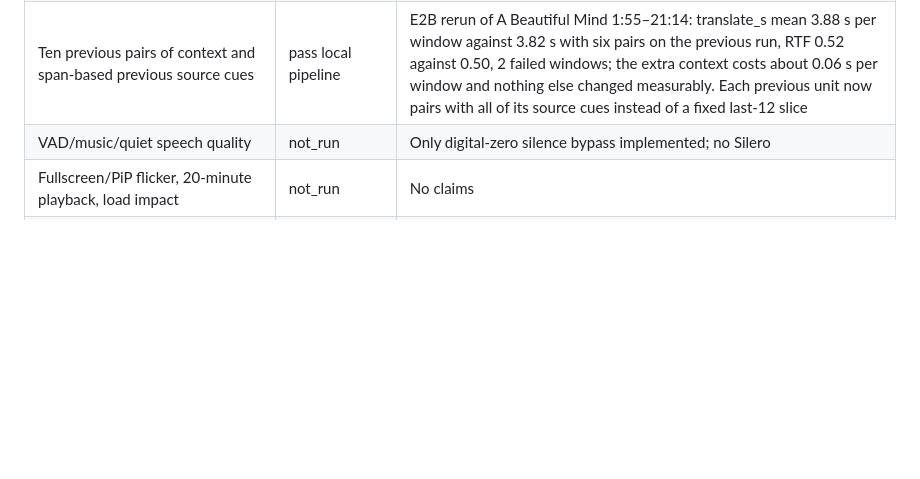
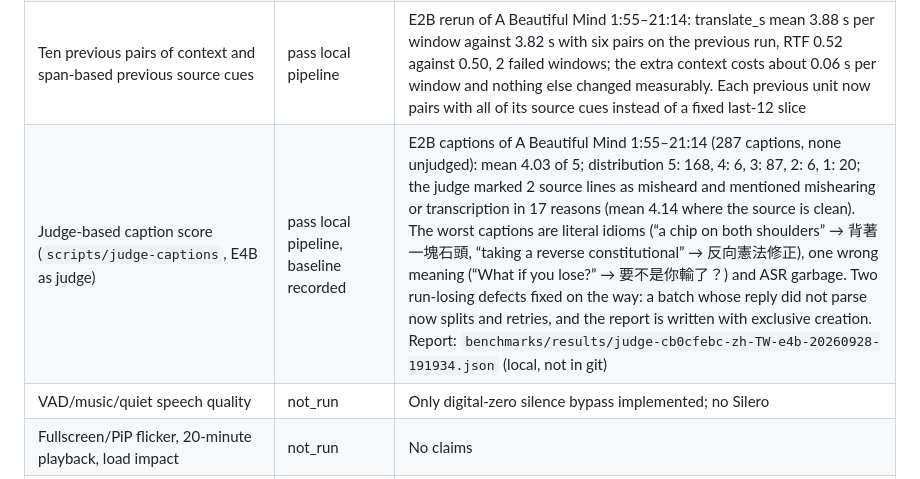
Before and after one commit to savourylie/iina-cue, a Markdown page: docs/acceptance.md, the part around the change. Drawn GitHub-style; blank space fills up the shorter version.

Commit message:
docs(acceptance): judge baseline for the E2B captions
Co-Authored-By: Claude Fable 5.1 <noreply@anthropic.com>

```diff
--- a/docs/acceptance.md
+++ b/docs/acceptance.md
@@ -43,6 +43,7 @@ Scope: local uncommitted 0.1.0 developer preview. A pass applies only to the nam
 | Glossary ledger quality: built-in Taiwan name table, lowercase filter, phrase decomposition, exact built-in matching, seen-twice rule | pass local pipeline | Five E2B reruns of A Beautiful Mind 1:55–21:14 through `scripts/eval-session.py`, each with the film's learned names cleared. Before: the ledger held Seriously, Professor, English, ICY, Roommate and locked 威爾 for Wheeler and 約翰 for Nash. After: the ledger is Carnegie, Bender, Saw, Nash, Einstein; every recurring name renders one way (John 約翰 16/16 from the built-in table, Nash 納什 7/7, Bender 4/4, Hanson 漢森 4/4, Wheeler 惠勒 2/2 including “Wheeler Lab”, Martin, Charles, Carnegie), and one-off ASR junk (Punch, Scale, Handstand, Prodigal Roommate) is skipped as mentioned once. Two defects found and fixed on the way: fuzzy matching against the 656-entry table had mapped Bender to Becker and injected 貝克 (built-in names now match exactly), and whole phrases such as “Wheeler Lab” were learned with their own renderings (a phrase with an established part now asks only for its unknown tokens). The worker and supervisor now report reported/rejected/skipped names; one window per run hit the names-request fallback with no session error. RTF 0.45–0.48, 2–4 failed windows per run, no timestamp changed |
 | Lowercase continuation bridges a pause of up to 3 s | pass local pipeline | E2B rerun of A Beautiful Mind 1:55–21:14: “Well, it'll feel when I'm chosen for Wheeler and you are not.” is one caption (好吧，當我被選到惠勒，而你卻沒有時，會感覺到什麼), where a 2 s pause had split it before. Lowercase-initial cues still split from an unfinished previous cue by a 1.5–3 s pause: 11 → 3 (the three hit the 7 s or two-line cap); translation units 273 → 267; RTF 0.50; failed windows vary 2–5 between identical E2B runs, unrelated to this rule |
 | Ten previous pairs of context and span-based previous source cues | pass local pipeline | E2B rerun of A Beautiful Mind 1:55–21:14: translate_s mean 3.88 s per window against 3.82 s with six pairs on the previous run, RTF 0.52 against 0.50, 2 failed windows; the extra context costs about 0.06 s per window and nothing else changed measurably. Each previous unit now pairs with all of its source cues instead of a fixed last-12 slice |
+| Judge-based caption score (`scripts/judge-captions`, E4B as judge) | pass local pipeline, baseline recorded | E2B captions of A Beautiful Mind 1:55–21:14 (287 captions, none unjudged): mean 4.03 of 5; distribution 5: 168, 4: 6, 3: 87, 2: 6, 1: 20; the judge marked 2 source lines as misheard and mentioned mishearing or transcription in 17 reasons (mean 4.14 where the source is clean). The worst captions are literal idioms (“a chip on both shoulders” → 背著一塊石頭, “taking a reverse constitutional” → 反向憲法修正), one wrong meaning (“What if you lose?” → 要不是你輸了？) and ASR garbage. Two run-losing defects fixed on the way: a batch whose reply did not parse now splits and retries, and the report is written with exclusive creation. Report: `benchmarks/results/judge-cb0cfebc-zh-TW-e4b-20260928-191934.json` (local, not in git) |
 | VAD/music/quiet speech quality | not_run | Only digital-zero silence bypass implemented; no Silero |
 | Fullscreen/PiP flicker, 20-minute playback, load impact | not_run | No claims |
 | ≤10 s warm first installed subtitles | not accepted | First synthetic pipeline batch 2.41 s warm excludes native ack |
```
